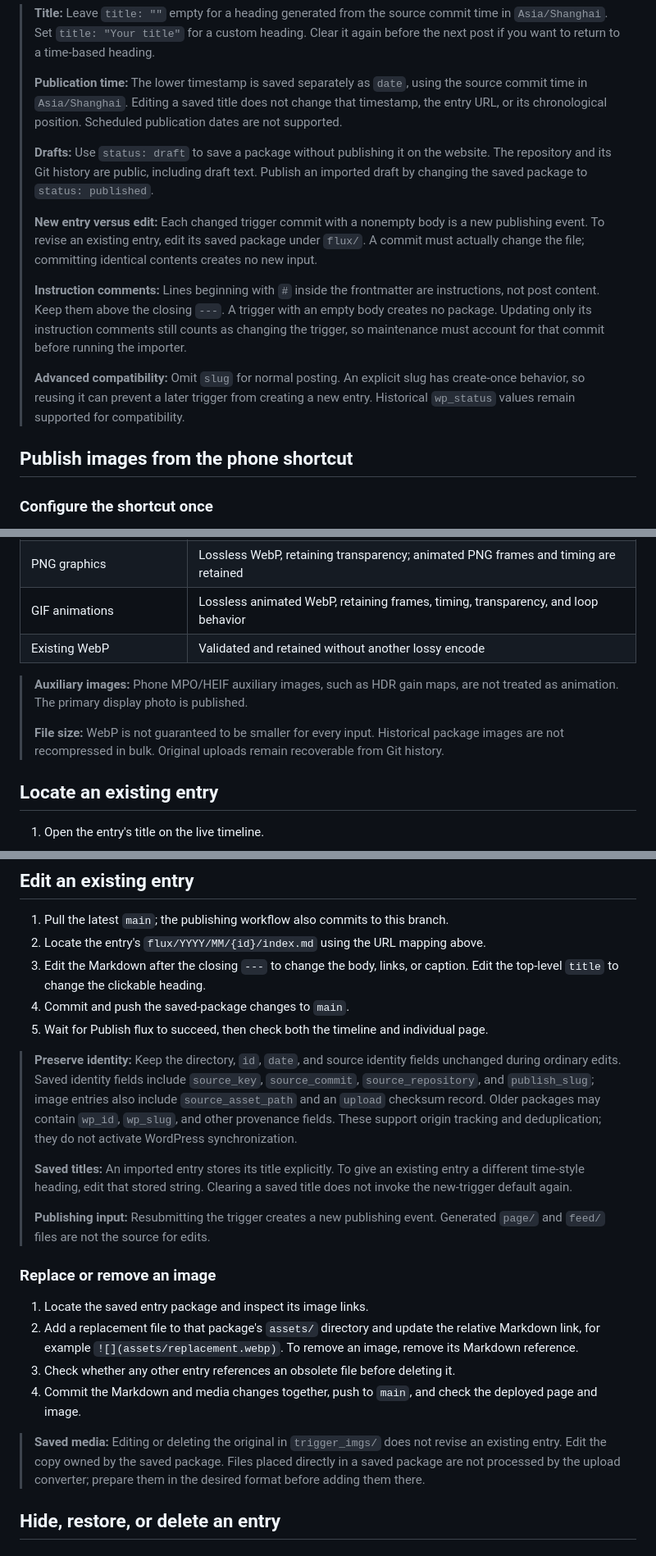
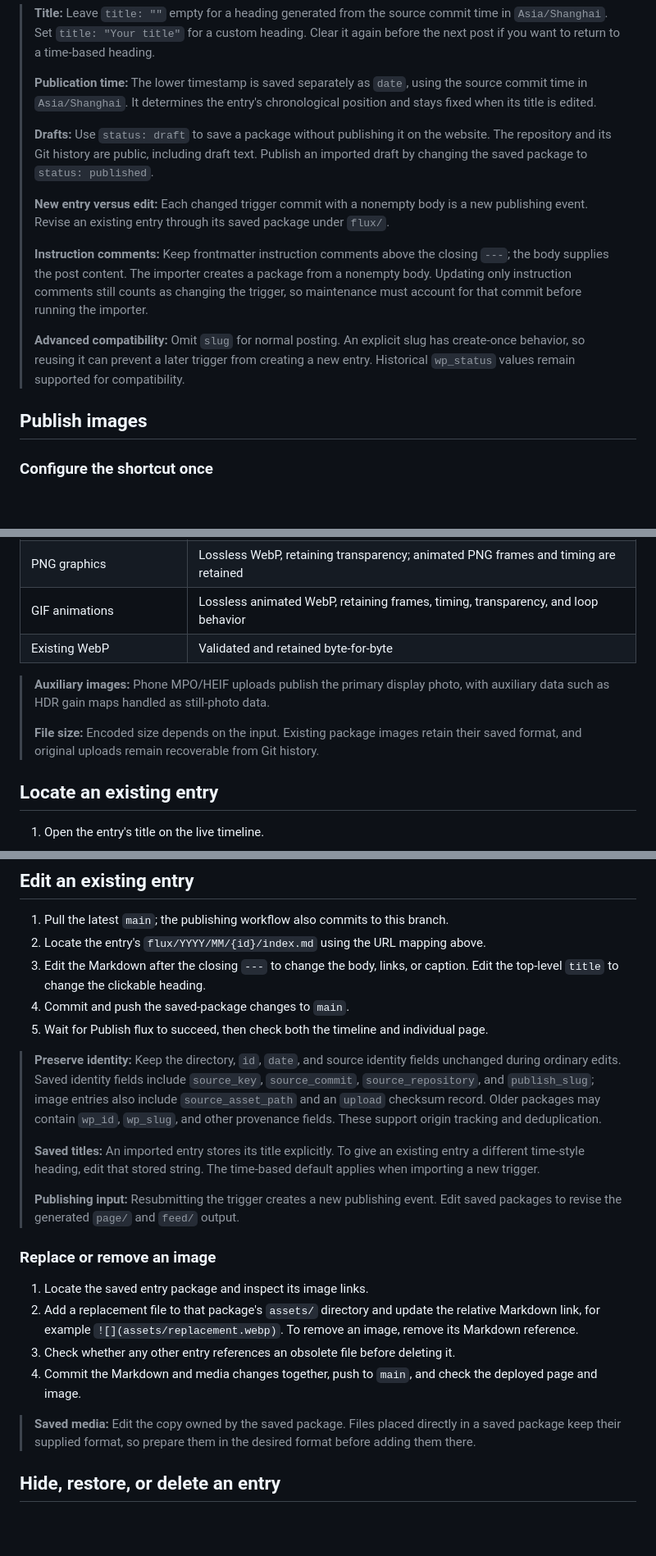
Before and after one commit to fivsevn/fivsevn-flux, a Markdown page: README.md, 3 parts joined by grey strips. Shown at 82% size. Drawn GitHub-style; blank space fills up the shorter version.

```diff
--- a/README.md
+++ b/README.md
@@ -52,17 +52,19 @@ _site/                          Local deployment artifact; ignored by Git
 
 > **Title:** Leave `title: ""` empty for a heading generated from the source commit time in `Asia/Shanghai`. Set `title: "Your title"` for a custom heading. Clear it again before the next post if you want to return to a time-based heading.
 >
-> **Publication time:** The lower timestamp is saved separately as `date`, using the source commit time in `Asia/Shanghai`. Editing a saved title does not change that timestamp, the entry URL, or its chronological position. Scheduled publication dates are not supported.
+> **Publication time:** The lower timestamp is saved separately as `date`, using the source commit time in `Asia/Shanghai`. It determines the entry's chronological position and stays fixed when its title is edited.
 >
 > **Drafts:** Use `status: draft` to save a package without publishing it on the website. The repository and its Git history are public, including draft text. Publish an imported draft by changing the saved package to `status: published`.
 >
-> **New entry versus edit:** Each changed trigger commit with a nonempty body is a new publishing event. To revise an existing entry, edit its saved package under `flux/`. A commit must actually change the file; committing identical contents creates no new input.
+> **New entry versus edit:** Each changed trigger commit with a nonempty body is a new publishing event. Revise an existing entry through its saved package under `flux/`.
 >
-> **Instruction comments:** Lines beginning with `#` inside the frontmatter are instructions, not post content. Keep them above the closing `---`. A trigger with an empty body creates no package. Updating only its instruction comments still counts as changing the trigger, so maintenance must account for that commit before running the importer.
+> **Instruction comments:** Keep frontmatter instruction comments above the closing `---`; the body supplies the post content. The importer creates a package from a nonempty body. Updating only instruction comments still counts as changing the trigger, so maintenance must account for that commit before running the importer.
 >
 > **Advanced compatibility:** Omit `slug` for normal posting. An explicit slug has create-once behavior, so reusing it can prevent a later trigger from creating a new entry. Historical `wp_status` values remain supported for compatibility.
 
-## Publish images from the phone shortcut
+<a id="publish-images-from-the-phone-shortcut"></a>
+
+## Publish images
 
 ### Configure the shortcut once
 
@@ -98,11 +100,11 @@ _site/                          Local deployment artifact; ignored by Git
 | JPEG and HEIC/HEIF photos | Quality 85, original display dimensions, corrected orientation, retained ICC color profile |
 | PNG graphics | Lossless WebP, retaining transparency; animated PNG frames and timing are retained |
 | GIF animations | Lossless animated WebP, retaining frames, timing, transparency, and loop behavior |
-| Existing WebP | Validated and retained without another lossy encode |
+| Existing WebP | Validated and retained byte-for-byte |
 
-> **Auxiliary images:** Phone MPO/HEIF auxiliary images, such as HDR gain maps, are not treated as animation. The primary display photo is published.
+> **Auxiliary images:** Phone MPO/HEIF uploads publish the primary display photo, with auxiliary data such as HDR gain maps handled as still-photo data.
 >
-> **File size:** WebP is not guaranteed to be smaller for every input. Historical package images are not recompressed in bulk. Original uploads remain recoverable from Git history.
+> **File size:** Encoded size depends on the input. Existing package images retain their saved format, and original uploads remain recoverable from Git history.
 
 ## Locate an existing entry
 
@@ -131,11 +133,11 @@ _site/                          Local deployment artifact; ignored by Git
 4. Commit and push the saved-package changes to `main`.
 5. Wait for Publish flux to succeed, then check both the timeline and individual page.
 
-> **Preserve identity:** Keep the directory, `id`, `date`, and source identity fields unchanged during ordinary edits. Saved identity fields include `source_key`, `source_commit`, `source_repository`, and `publish_slug`; image entries also include `source_asset_path` and an `upload` checksum record. Older packages may contain `wp_id`, `wp_slug`, and other provenance fields. These support origin tracking and deduplication; they do not activate WordPress synchronization.
+> **Preserve identity:** Keep the directory, `id`, `date`, and source identity fields unchanged during ordinary edits. Saved identity fields include `source_key`, `source_commit`, `source_repository`, and `publish_slug`; image entries also include `source_asset_path` and an `upload` checksum record. Older packages may contain `wp_id`, `wp_slug`, and other provenance fields. These support origin tracking and deduplication.
 >
-> **Saved titles:** An imported entry stores its title explicitly. To give an existing entry a different time-style heading, edit that stored string. Clearing a saved title does not invoke the new-trigger default again.
+> **Saved titles:** An imported entry stores its title explicitly. To give an existing entry a different time-style heading, edit that stored string. The time-based default applies when importing a new trigger.
 >
-> **Publishing input:** Resubmitting the trigger creates a new publishing event. Generated `page/` and `feed/` files are not the source for edits.
+> **Publishing input:** Resubmitting the trigger creates a new publishing event. Edit saved packages to revise the generated `page/` and `feed/` output.
 
 ### Replace or remove an image
 
@@ -144,7 +146,7 @@ _site/                          Local deployment artifact; ignored by Git
 3. Check whether any other entry references an obsolete file before deleting it.
 4. Commit the Markdown and media changes together, push to `main`, and check the deployed page and image.
 
-> **Saved media:** Editing or deleting the original in `trigger_imgs/` does not revise an existing entry. Edit the copy owned by the saved package. Files placed directly in a saved package are not processed by the upload converter; prepare them in the desired format before adding them there.
+> **Saved media:** Edit the copy owned by the saved package. Files placed directly in a saved package keep their supplied format, so prepare them in the desired format before adding them there.
 
 ## Hide, restore, or delete an entry
 
```
Also changed, not shown: other parts of README.md (+23 -27 lines).
